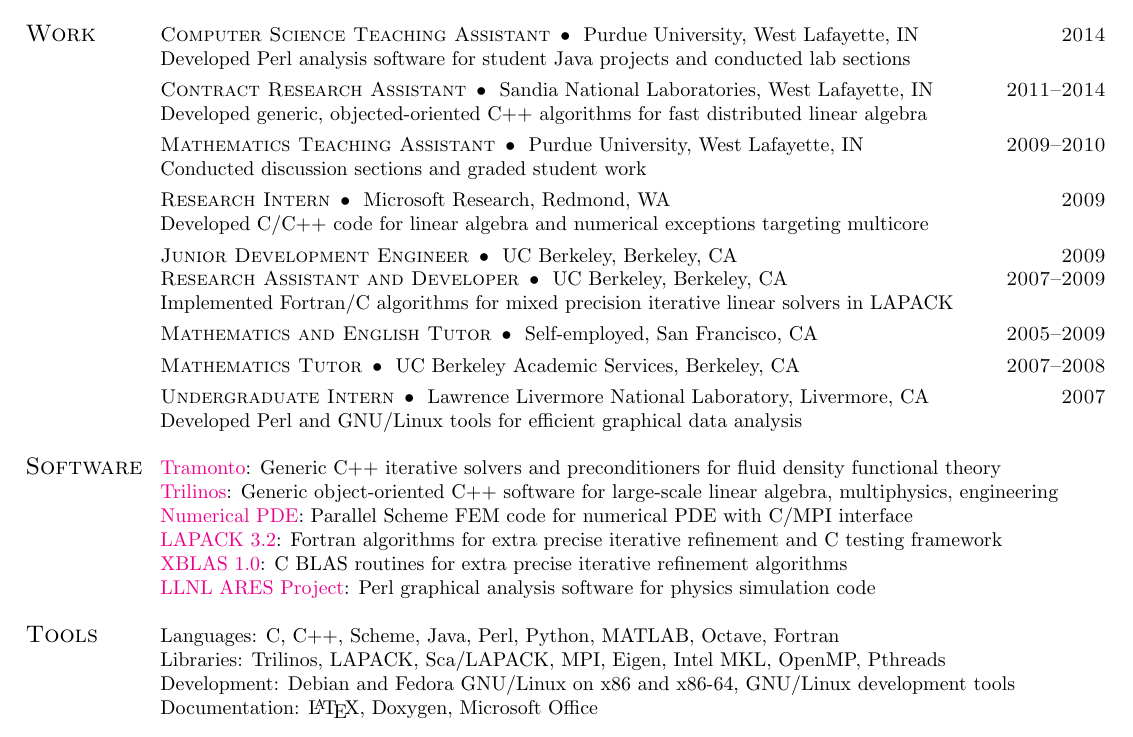
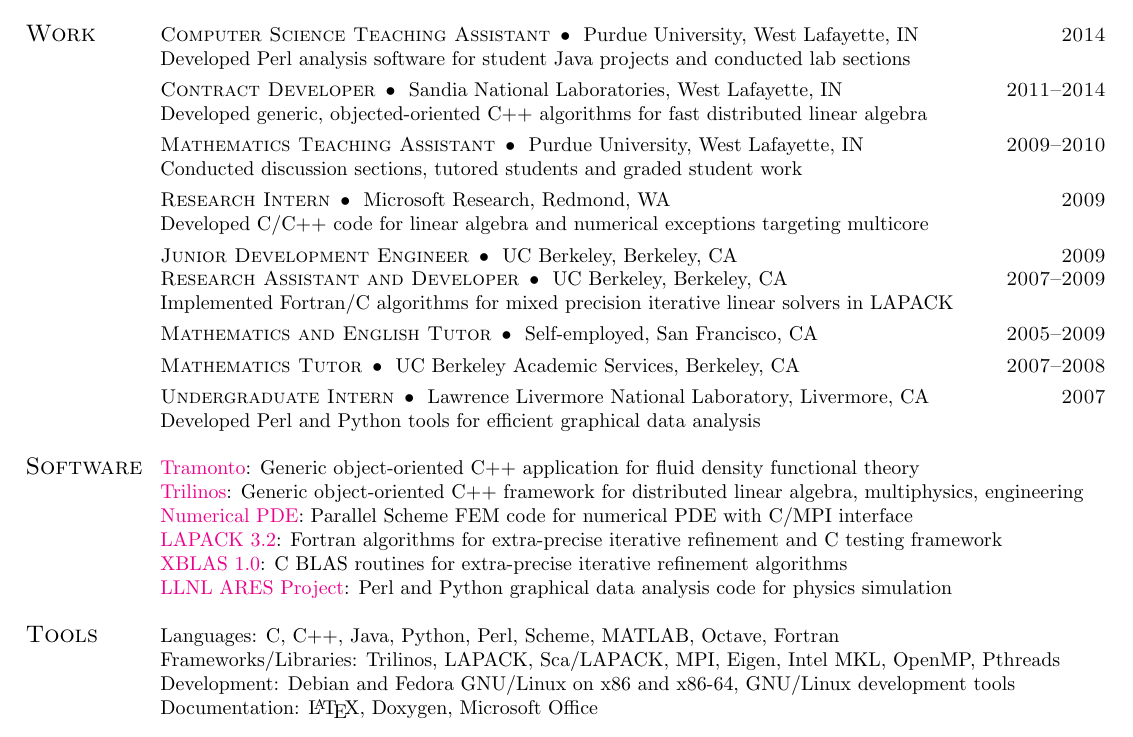
Before and after one commit to dhalligan/resume, a LaTeX CV (cv.tex): part of the page, cut so that both start at the same text. Compiled offline with pdfLaTeX.

Commit message:
Updated project and work descriptions.

```diff
--- a/cv.tex
+++ b/cv.tex
@@ -84,7 +84,7 @@
 
     &
     \begin {tabular}[t]{l}
-      \textsc{Contract Research Assistant} \tabitem{Sandia National Laboratories, West Lafayette, IN} \\
+      \textsc{Contract Developer} \tabitem{Sandia National Laboratories, West Lafayette, IN} \\
     \end{tabular} & \textsc{2011--2014} \\
     \vspace{0.05in}
     &
@@ -96,7 +96,7 @@
     \end{tabular} & \textsc{2009--2010} \\
     \vspace{0.05in}
     &
-    \multicolumn{2}{l} {Conducted discussion sections and graded student work} \\
+    \multicolumn{2}{l} {Conducted discussion sections, tutored students and graded student work} \\
 
     &
     \begin {tabular}[t]{l}
@@ -135,7 +135,7 @@
       \textsc{Undergraduate Intern} \tabitem{Lawrence Livermore National Laboratory, Livermore, CA} \\
     \end{tabular} & \textsc{2007} \\
     &
-    \multicolumn{2}{l} {Developed Perl and GNU/Linux tools for efficient graphical data analysis} \\
+    \multicolumn{2}{l} {Developed Perl and Python tools for efficient graphical data analysis} \\
     \\
 
 %%%%%%%%%%%%%%%%%%%%%%%%%%%%%%%%%%%%%%%%%%%%%%%%%%%%%%%%%%%%%%%%%%%%%%%%%%%%%%%%%%%%%%%%%%%%%%%%%
@@ -145,17 +145,17 @@
     \large{\textsc{Software}}
 
     &
-    \multicolumn{2}{l} {\href{https://software.sandia.gov/tramonto/}{Tramonto}: Generic C++ iterative solvers and preconditioners for fluid density functional theory} \\
+    \multicolumn{2}{l} {\href{https://software.sandia.gov/tramonto/}{Tramonto}: Generic object-oriented C++ application for fluid density functional theory} \\
     &
-    \multicolumn{2}{l} {\href{http://trilinos.sandia.gov/}{Trilinos}: Generic object-oriented C++ software for large-scale linear algebra, multiphysics, engineering}  \\
+    \multicolumn{2}{l} {\href{http://trilinos.sandia.gov/}{Trilinos}: Generic object-oriented C++ framework for distributed linear algebra, multiphysics, engineering}  \\
     &
     \multicolumn{2}{l} {\href{http://www.math.purdue.edu/~lucier/615-2014/software}{Numerical PDE}: Parallel Scheme FEM code for numerical PDE with C/MPI interface} \\
     &
-    \multicolumn{2}{l} {\href{http://www.netlib.org/lapack/lapack-3.2.html}{LAPACK 3.2}: Fortran algorithms for extra precise iterative refinement and C testing framework} \\
+    \multicolumn{2}{l} {\href{http://www.netlib.org/lapack/lapack-3.2.html}{LAPACK 3.2}: Fortran algorithms for extra-precise iterative refinement and C testing framework} \\
     &
-    \multicolumn{2}{l} {\href{http://www.netlib.org/xblas}{XBLAS 1.0}: C BLAS routines for extra precise iterative refinement algorithms} \\
+    \multicolumn{2}{l} {\href{http://www.netlib.org/xblas}{XBLAS 1.0}: C BLAS routines for extra-precise iterative refinement algorithms} \\
     &
-    \multicolumn{2}{l} {\href{http://computation.llnl.gov/casc/projects.php}{LLNL ARES Project}: Perl graphical analysis software for physics simulation code} \\
+    \multicolumn{2}{l} {\href{http://computation.llnl.gov/casc/projects.php}{LLNL ARES Project}: Perl and Python graphical data analysis code for physics simulation} \\
     \\
 
 %%%%%%%%%%%%%%%%%%%%%%%%%%%%%%%%%%%%%%%%%%%%%%%%%%%%%%%%%%%%%%%%%%%%%%%%%%%%%%%%%%%%%%%%%%%%%%%%%
@@ -164,9 +164,9 @@
 
     \large{\textsc{Tools}}
     &
-    \multicolumn{2}{l} {Languages: C, C++, Scheme, Java, Perl, Python, MATLAB, Octave, Fortran} \\
+    \multicolumn{2}{l} {Languages: C, C++, Java, Python, Perl, Scheme, MATLAB, Octave, Fortran} \\
     &
-    \multicolumn{2}{l} {Libraries: Trilinos, LAPACK, Sca/LAPACK, MPI, Eigen, Intel MKL, OpenMP, Pthreads} \\
+    \multicolumn{2}{l} {Frameworks/Libraries: Trilinos, LAPACK, Sca/LAPACK, MPI, Eigen, Intel MKL, OpenMP, Pthreads} \\
     &
     \multicolumn{2}{l} {Development: Debian and Fedora GNU/Linux on x86 and x86-64, GNU/Linux development tools} \\
     &
```
Also changed, not shown: cv.pdf, jcv.pdf.
